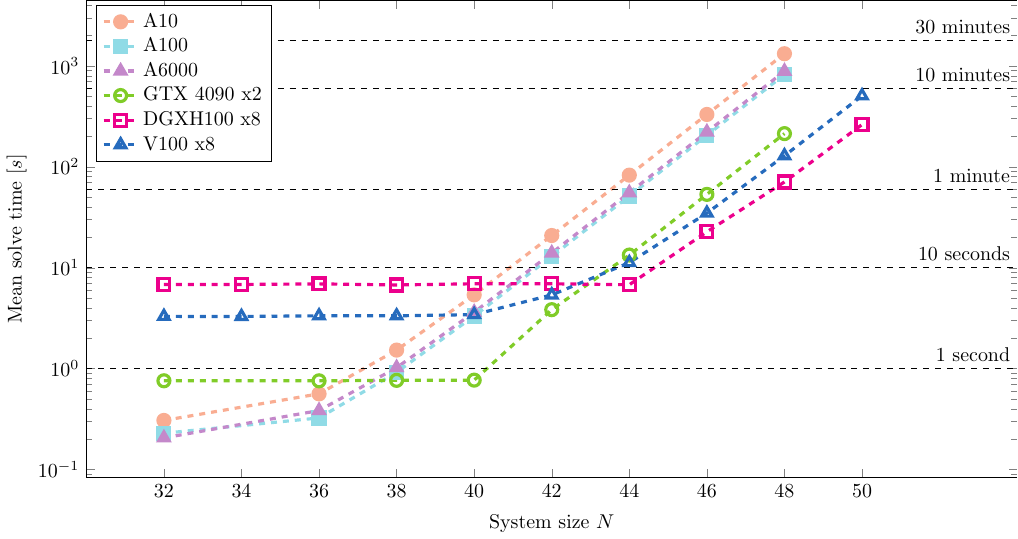
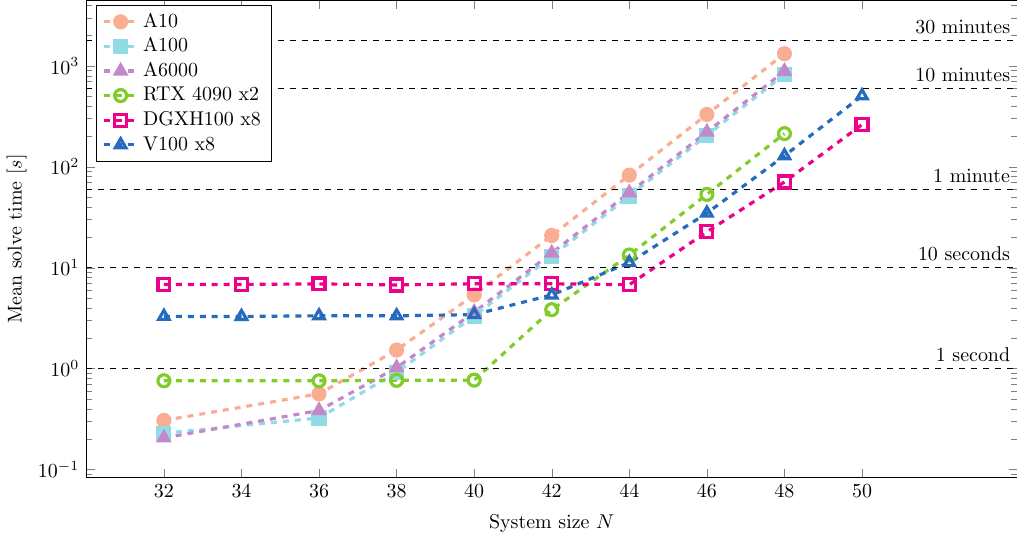
Before and after one commit to dexter2206/phd-thesis, a LaTeX figure (figures/bf_benchmarks_initial.tex): the whole page. Compiled offline with pdfLaTeX.

Commit message:
Fix RTX 4090 label on the benchmark plot

```diff
--- a/figures/bf_benchmarks_initial.tex
+++ b/figures/bf_benchmarks_initial.tex
@@ -69,7 +69,7 @@
     \node[anchor=south east] at (axis cs: 54,600) {10 minutes};
     \node[anchor=south east] at (axis cs: 54,1800) {30 minutes};
 
-    \legend{A10,A100,A6000,GTX 4090 x2,DGXH100 x8,V100 x8}
+    \legend{A10,A100,A6000,RTX 4090 x2,DGXH100 x8,V100 x8}
   \end{axis}
 \end{tikzpicture}
 
```
Also changed, not shown: figures/bf_benchmarks_initial.pdf.
